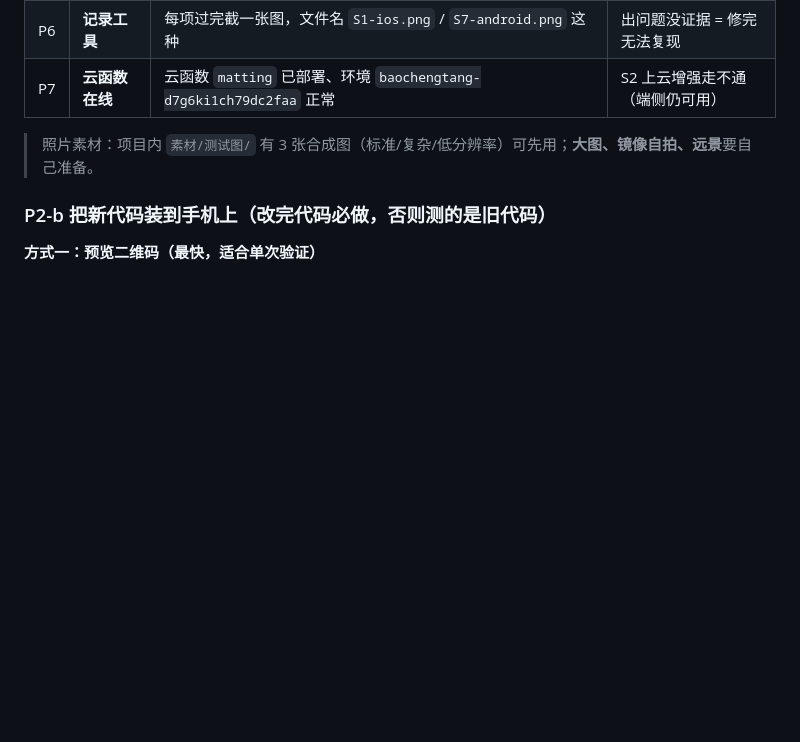
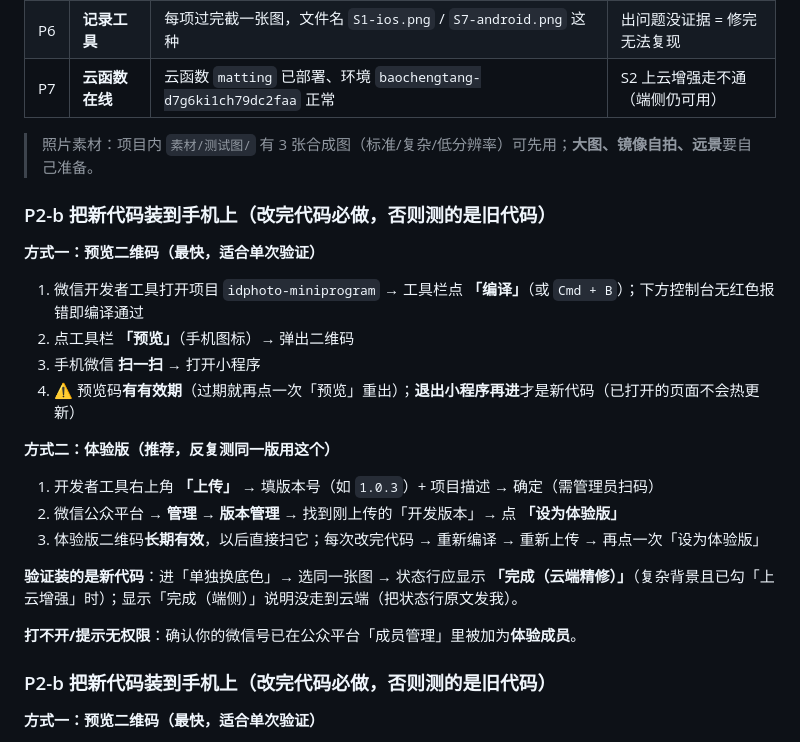
Before and after one commit to tangqiang84/idphoto-miniprogram, a Markdown page: 真机冒烟S1-S8操作清单.md, the part around the change. GitHub-like rendering; blank space fills up the shorter version.

Commit message:
docs: 真机清单补 P2-b（把新代码装到手机：预览码 / 体验版两种路径 + 验证方法）

```diff
--- a/真机冒烟S1-S8操作清单.md
+++ b/真机冒烟S1-S8操作清单.md
@@ -20,6 +20,23 @@
 | P7 | **云函数在线** | 云函数 `matting` 已部署、环境 `baochengtang-d7g6ki1ch79dc2faa` 正常 | S2 上云增强走不通（端侧仍可用） |
 
 > 照片素材：项目内 `素材/测试图/` 有 3 张合成图（标准/复杂/低分辨率）可先用；**大图、镜像自拍、远景**要自己准备。
+
+### P2-b 把新代码装到手机上（改完代码必做，否则测的是旧代码）
+
+**方式一：预览二维码（最快，适合单次验证）**
+1. 微信开发者工具打开项目 `idphoto-miniprogram` → 工具栏点 **「编译」**（或 `Cmd + B`）；下方控制台无红色报错即编译通过
+2. 点工具栏 **「预览」**（手机图标）→ 弹出二维码
+3. 手机微信 **扫一扫** → 打开小程序
+4. ⚠️ 预览码**有有效期**（过期就再点一次「预览」重出）；**退出小程序再进**才是新代码（已打开的页面不会热更新）
+
+**方式二：体验版（推荐，反复测同一版用这个）**
+1. 开发者工具右上角 **「上传」** → 填版本号（如 `1.0.3`）+ 项目描述 → 确定（需管理员扫码）
+2. 微信公众平台 → **管理 → 版本管理** → 找到刚上传的「开发版本」→ 点 **「设为体验版」**
+3. 体验版二维码**长期有效**，以后直接扫它；每次改完代码 → 重新编译 → 重新上传 → 再点一次「设为体验版」
+
+**验证装的是新代码**：进「单独换底色」→ 选同一张图 → 状态行应显示 **「完成（云端精修）」**（复杂背景且已勾「上云增强」时）；显示「完成（端侧）」说明没走到云端（把状态行原文发我）。
+
+**打不开/提示无权限**：确认你的微信号已在公众平台「成员管理」里被加为**体验成员**。
 
 ### P2-b 把新代码装到手机上（改完代码必做，否则测的是旧代码）
 
```
